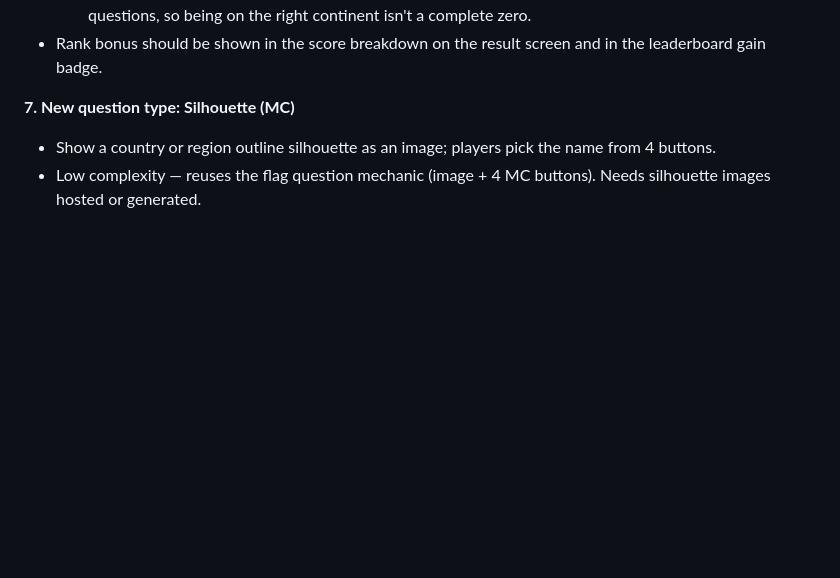
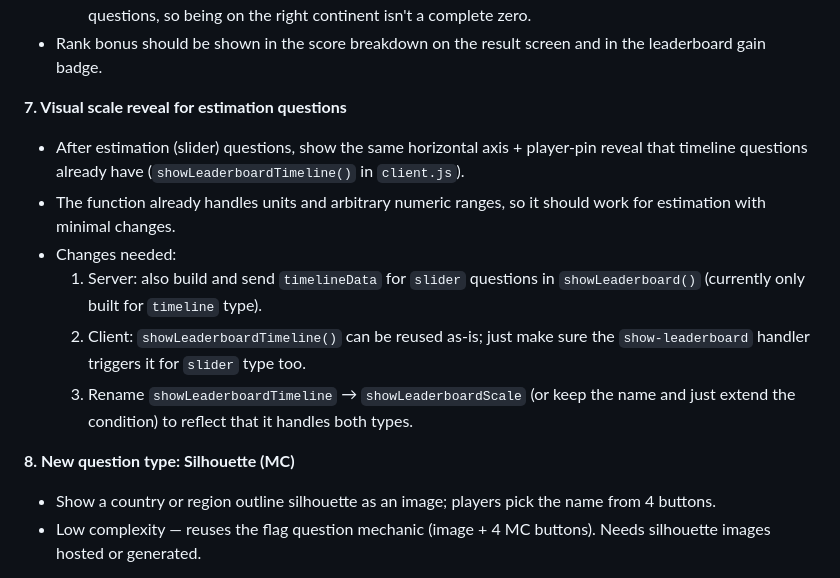
Before and after one commit to niksuett/quiz-app, a Markdown page: CLAUDE.md, the part around the change. GitHub-like rendering; blank space fills up the shorter version.

Commit message:
Add estimation visual scale reveal to planned improvements
Co-Authored-By: Claude Sonnet 4.6 <noreply@anthropic.com>

```diff
--- a/CLAUDE.md
+++ b/CLAUDE.md
@@ -158,7 +158,15 @@ quiz-app/
   2. **Floor for geography:** consider a minimum score (e.g. 5–10 pts) for any non-zero answer on map questions, so being on the right continent isn't a complete zero.
 - Rank bonus should be shown in the score breakdown on the result screen and in the leaderboard gain badge.
 
-**7. New question type: Silhouette (MC)**
+**7. Visual scale reveal for estimation questions**
+- After estimation (slider) questions, show the same horizontal axis + player-pin reveal that timeline questions already have (`showLeaderboardTimeline()` in `client.js`).
+- The function already handles units and arbitrary numeric ranges, so it should work for estimation with minimal changes.
+- Changes needed:
+  1. Server: also build and send `timelineData` for `slider` questions in `showLeaderboard()` (currently only built for `timeline` type).
+  2. Client: `showLeaderboardTimeline()` can be reused as-is; just make sure the `show-leaderboard` handler triggers it for `slider` type too.
+  3. Rename `showLeaderboardTimeline` → `showLeaderboardScale` (or keep the name and just extend the condition) to reflect that it handles both types.
+
+**8. New question type: Silhouette (MC)**
 - Show a country or region outline silhouette as an image; players pick the name from 4 buttons.
 - Low complexity — reuses the flag question mechanic (image + 4 MC buttons). Needs silhouette images hosted or generated.
 
```
